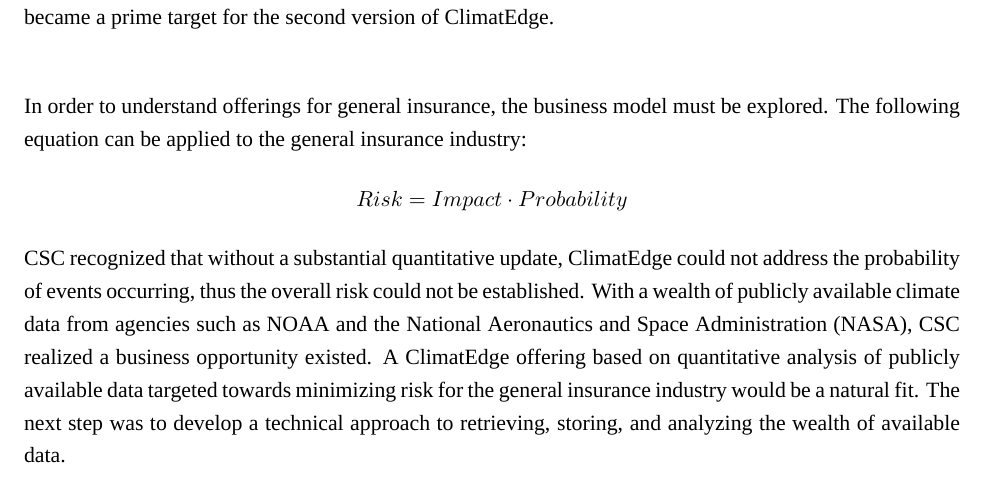
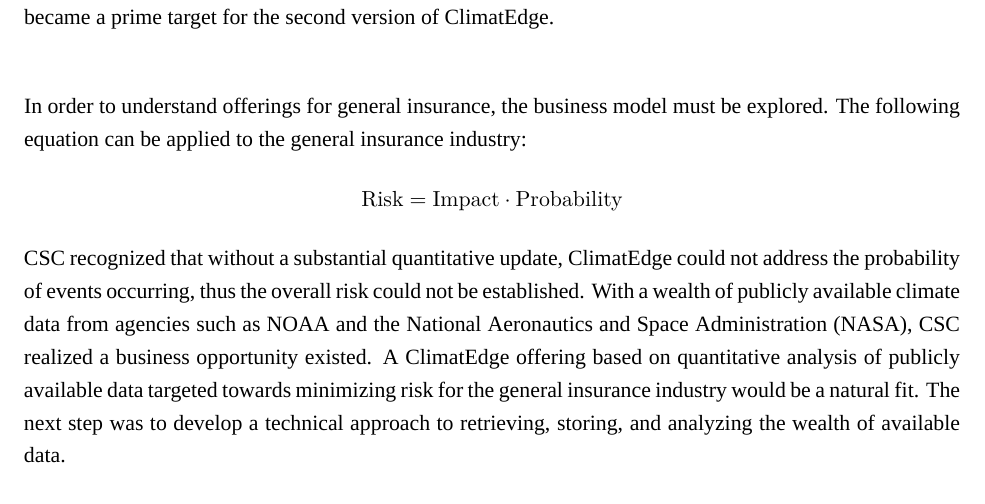
Before and after one commit to christopherkeller/thesis, a LaTeX document (index.tex, which reads introduction.tex): part of page 6 of 25, cut so that both start at the same text. Compiled offline with XeLaTeX; a missing font is replaced by an installed copy or a similar font.

Commit message:
clean up equation

```diff
--- a/index.tex
+++ b/index.tex
@@ -5,16 +5,14 @@
 	\defaultfontfeatures{Ligatures=TeX}
 %	\newcommand{\lmr}{\fontfamily{lmr}\selectfont} % Latin Modern Roman
 %	\setmainfont{Birka LT Pro}
-	\setmainfont{Kepler Std Light}
-	\setsansfont[Mapping=tex-text]{Myriad Pro}
-	\setmonofont[Scale=MatchLowercase]{Anonymous Pro}
-
-\renewcommand{\ttdefault}{mf}
+    \setmainfont[Mapping=tex-text]{Kepler Std Light}
+    \setsansfont[Mapping=tex-text]{Myriad Pro}
+    \setmonofont[Scale=MatchLowercase]{Anonymous Pro}
+\renewcommand{\ttdefault}{mf} % this makes the monospace font the default one used to what I specified
 \usepackage{emptypage} % this keeps footers off the blank page
 % set line spacing to 1.5
 \usepackage{setspace}
-    \onehalfspacing
-
+\onehalfspacing
 \setlength{\parindent}{0pt} % don't indent paragraphs globally
 
 \usepackage{titlesec}
@@ -49,6 +46,8 @@
 \fancyfoot{}
 \fancyfoot[LO,RE]{\small\textit{\textsc{CSC} Confidential. For Internal Distribution Only.}}
 \fancyfoot[LE,RO]{\thepage}
+
+\DeclareMathSizes{10}{18}{12}{8}
 
 \begin{document}
     \input{title}
--- a/introduction.tex
+++ b/introduction.tex
@@ -14,7 +14,7 @@
 
 In order to understand offerings for general insurance, the business model must be explored. The following equation can be applied to the general insurance industry:
 \begin{equation*}
-    Risk = Impact \cdot Probability
+\texttt{Risk} = \texttt{Impact} \cdot \texttt{Probability}
 \end{equation*}
 \textsc{CSC} recognized that without a substantial quantitative update, ClimatEdge\index{ClimatEdge} could not address the probability of events occurring, thus the overall risk could not be established. With a wealth of publicly available climate data from agencies such as \gls{noaa} and the \gls{nasa}, \textsc{CSC} realized a business opportunity existed. A ClimatEdge\index{ClimatEdge} offering based on quantitative analysis of publicly available data targeted towards minimizing risk for the general insurance industry would be a natural fit. The next step was to develop a technical approach to retrieving, storing, and analyzing the wealth of available data.
 \subsection{Hypothesis}
```
Also changed, not shown: index.tex (1 more changed lines).
